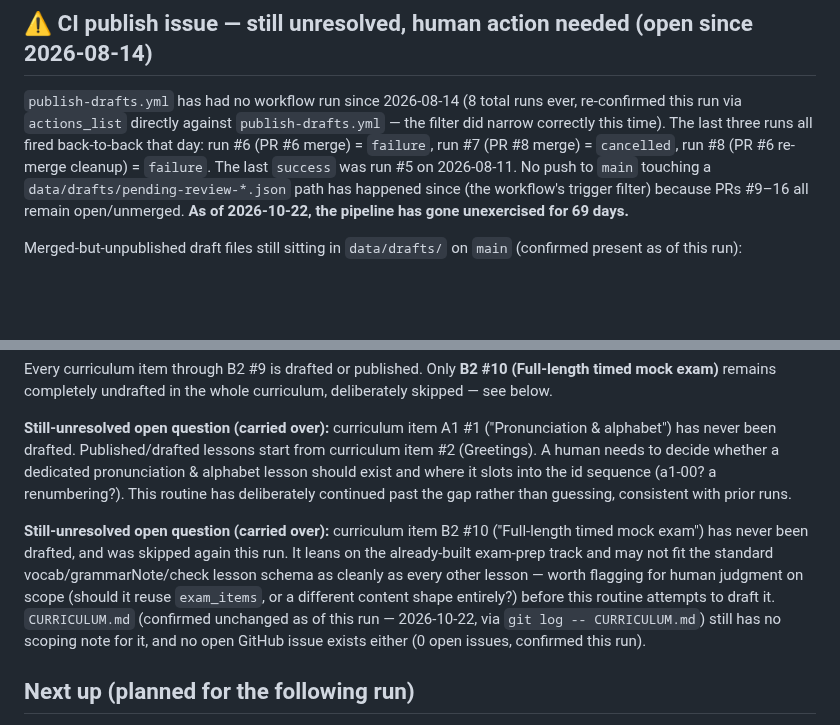
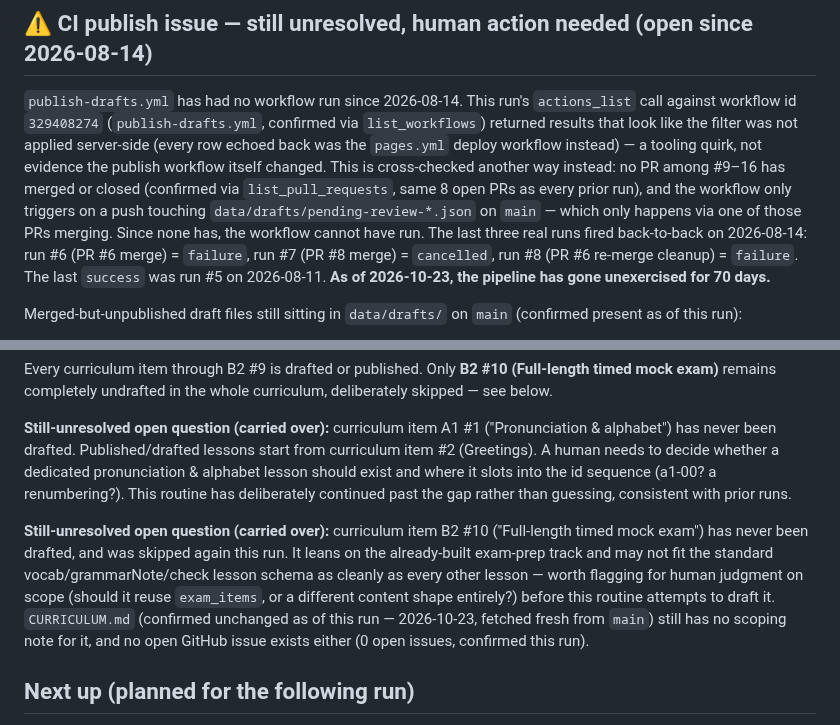
Before and after one commit to erBhushanPawar/lang-learner, a Markdown page: ROUTINE_STATUS.md, 2 parts joined by grey strips. Drawn GitHub-style; blank space fills up the shorter version.

```diff
--- a/ROUTINE_STATUS.md
+++ b/ROUTINE_STATUS.md
@@ -37,7 +37,7 @@ Auto-generated by the scheduled content-drafting routine. Ground truth is always
 
 ## ⚠️ CI publish issue — still unresolved, human action needed (open since 2026-08-14)
 
-`publish-drafts.yml` has had no workflow run since 2026-08-14 (8 total runs ever, re-confirmed this run via `actions_list` directly against `publish-drafts.yml` — the filter did narrow correctly this time). The last three runs all fired back-to-back that day: run #6 (PR #6 merge) = `failure`, run #7 (PR #8 merge) = `cancelled`, run #8 (PR #6 re-merge cleanup) = `failure`. The last `success` was run #5 on 2026-08-11. No push to `main` touching a `data/drafts/pending-review-*.json` path has happened since (the workflow's trigger filter) because PRs #9–16 all remain open/unmerged. **As of 2026-10-22, the pipeline has gone unexercised for 69 days.**
+`publish-drafts.yml` has had no workflow run since 2026-08-14. This run's `actions_list` call against workflow id `329408274` (`publish-drafts.yml`, confirmed via `list_workflows`) returned results that look like the filter was not applied server-side (every row echoed back was the `pages.yml` deploy workflow instead) — a tooling quirk, not evidence the publish workflow itself changed. This is cross-checked another way instead: no PR among #9–16 has merged or closed (confirmed via `list_pull_requests`, same 8 open PRs as every prior run), and the workflow only triggers on a push touching `data/drafts/pending-review-*.json` on `main` — which only happens via one of those PRs merging. Since none has, the workflow cannot have run. The last three real runs fired back-to-back on 2026-08-14: run #6 (PR #6 merge) = `failure`, run #7 (PR #8 merge) = `cancelled`, run #8 (PR #6 re-merge cleanup) = `failure`. The last `success` was run #5 on 2026-08-11. **As of 2026-10-23, the pipeline has gone unexercised for 70 days.**
 
 Merged-but-unpublished draft files still sitting in `data/drafts/` on `main` (confirmed present as of this run):
 - **`pending-review-2026-08-12.json`** (a2-07 Weather & seasons, a2-08 Hobbies & free time, a2-09 Travel & transport, from merged PR #6) — nothing published to Supabase. File valid, ready to retry as-is.
@@ -123,7 +123,7 @@ Every curriculum item through B2 #9 is drafted or published. Only **B2 #10 (Full
 
 **Still-unresolved open question (carried over):** curriculum item A1 #1 ("Pronunciation & alphabet") has never been drafted. Published/drafted lessons start from curriculum item #2 (Greetings). A human needs to decide whether a dedicated pronunciation & alphabet lesson should exist and where it slots into the id sequence (a1-00? a renumbering?). This routine has deliberately continued past the gap rather than guessing, consistent with prior runs.
 
-**Still-unresolved open question (carried over):** curriculum item B2 #10 ("Full-length timed mock exam") has never been drafted, and was skipped again this run. It leans on the already-built exam-prep track and may not fit the standard vocab/grammarNote/check lesson schema as cleanly as every other lesson — worth flagging for human judgment on scope (should it reuse `exam_items`, or a different content shape entirely?) before this routine attempts to draft it. `CURRICULUM.md` (confirmed unchanged as of this run — 2026-10-22, via `git log -- CURRICULUM.md`) still has no scoping note for it, and no open GitHub issue exists either (0 open issues, confirmed this run).
+**Still-unresolved open question (carried over):** curriculum item B2 #10 ("Full-length timed mock exam") has never been drafted, and was skipped again this run. It leans on the already-built exam-prep track and may not fit the standard vocab/grammarNote/check lesson schema as cleanly as every other lesson — worth flagging for human judgment on scope (should it reuse `exam_items`, or a different content shape entirely?) before this routine attempts to draft it. `CURRICULUM.md` (confirmed unchanged as of this run — 2026-10-23, fetched fresh from `main`) still has no scoping note for it, and no open GitHub issue exists either (0 open issues, confirmed this run).
 
 ## Next up (planned for the following run)
 
```
Also changed, not shown: other parts of ROUTINE_STATUS.md (+5 -5 lines).
